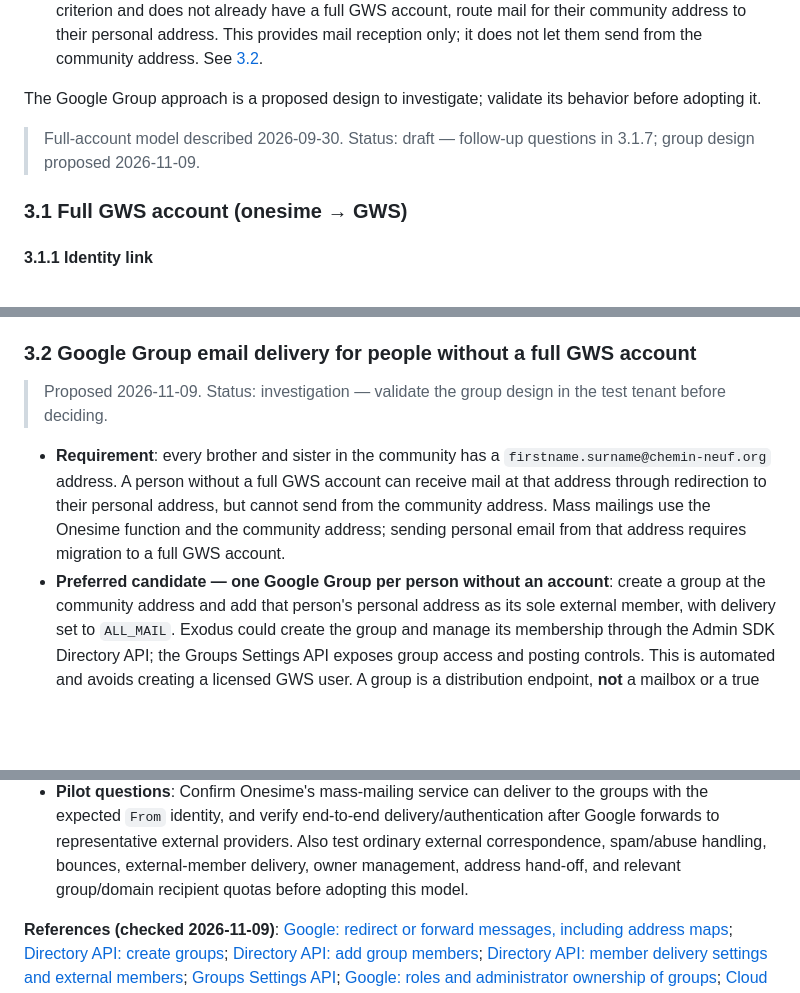
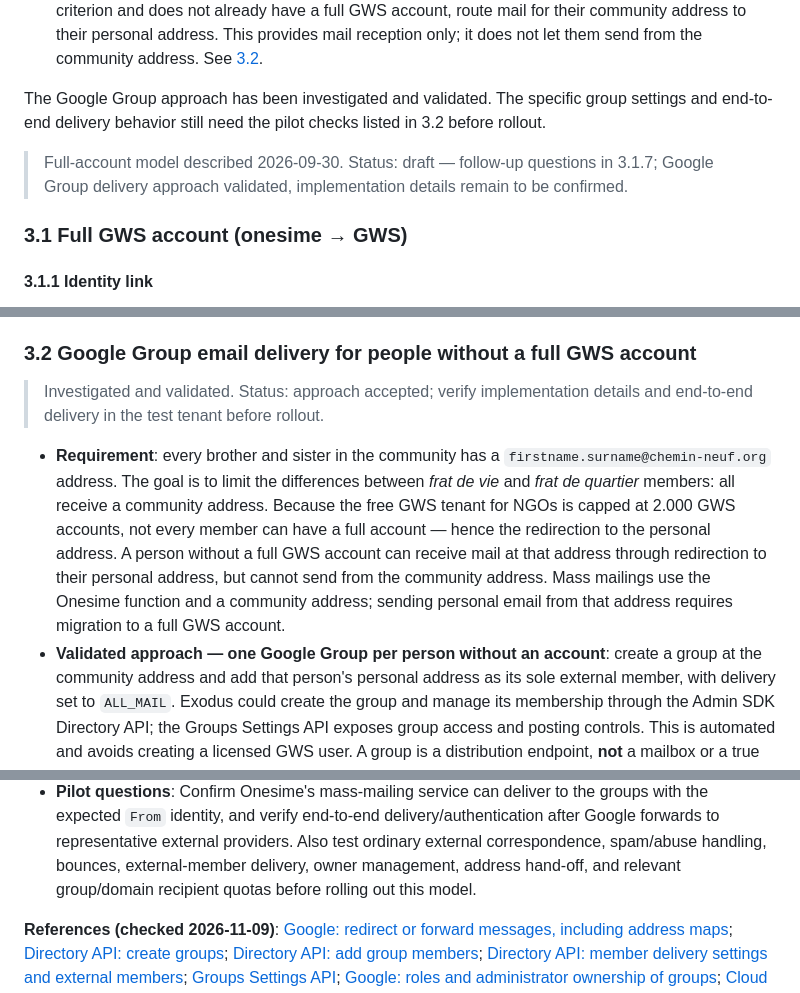
Before and after one commit to Chemin-Neuf/gws-shared-mailboxes, a Markdown page: brainstorm-technical.md, 3 parts joined by grey strips. Rendered like a GitHub page; blank space fills up the shorter version.

Commit message:
update Google Group email delivery section with validated approach and implementation details

```diff
--- a/brainstorm-technical.md
+++ b/brainstorm-technical.md
@@ -116,11 +116,13 @@ Community members have one of two ways to receive mail at a
   reception only; it does not let them send from the community address. See
   [3.2](#section-3-2).
 
-The Google Group approach is a proposed design to investigate; validate its behavior
-before adopting it.
+The Google Group approach has been investigated and validated. The specific group
+settings and end-to-end delivery behavior still need the pilot checks listed in 3.2
+before rollout.
 
 > Full-account model described 2026-09-30. Status: draft — follow-up questions in
-> 3.1.7; group design proposed 2026-11-09.
+> 3.1.7; Google Group delivery approach validated, implementation details remain to
+> be confirmed.
 
 <a id="section-3-1"></a>
 
@@ -295,16 +297,19 @@ at once. A mass-change safety threshold should be discussed with offboarding.
 
 ### 3.2 Google Group email delivery for people without a full GWS account
 
-> Proposed 2026-11-09. Status: investigation — validate the group design in the test
-> tenant before deciding.
+> Investigated and validated. Status: approach accepted; verify implementation details
+> and end-to-end delivery in the test tenant before rollout.
 
 - **Requirement**: every brother and sister in the community has a
-  `firstname.surname@chemin-neuf.org` address. A person without a full GWS account can
-  receive mail at that address through redirection to their personal address, but cannot
-  send from the community address. Mass mailings use the Onesime function and the
-  community address; sending personal email from that address requires migration to a
-  full GWS account.
-- **Preferred candidate — one Google Group per person without an account**: create a
+  `firstname.surname@chemin-neuf.org` address. The goal is to limit the differences
+  between *frat de vie* and *frat de quartier* members: all receive a community address.
+  Because the free GWS tenant for NGOs is capped at 2.000 GWS accounts, not every member
+  can have a full account — hence the redirection to the personal address. A person
+  without a full GWS account can receive mail at that address through redirection to
+  their personal address, but cannot send from the community address.
+  Mass mailings use the Onesime function and a community address; sending personal email from that
+  address requires migration to a full GWS account.
+- **Validated approach — one Google Group per person without an account**: create a
   group at the community address and add that person's personal address as its sole
   external member, with delivery set to `ALL_MAIL`. Exodus could create the group and
   manage its membership through the Admin SDK Directory API; the Groups Settings API
@@ -371,7 +376,7 @@ at once. A mass-change safety threshold should be discussed with offboarding.
   Google forwards to representative external providers. Also test ordinary external
   correspondence, spam/abuse handling, bounces, external-member delivery, owner
   management, address hand-off, and relevant group/domain recipient quotas before
-  adopting this model.
+  rolling out this model.
 
 **References (checked 2026-11-09)**:
 [Google: redirect or forward messages, including address maps](https://knowledge.workspace.google.com/admin/gmail/advanced/redirect-or-forward-gmail-messages-to-another-user);
```
